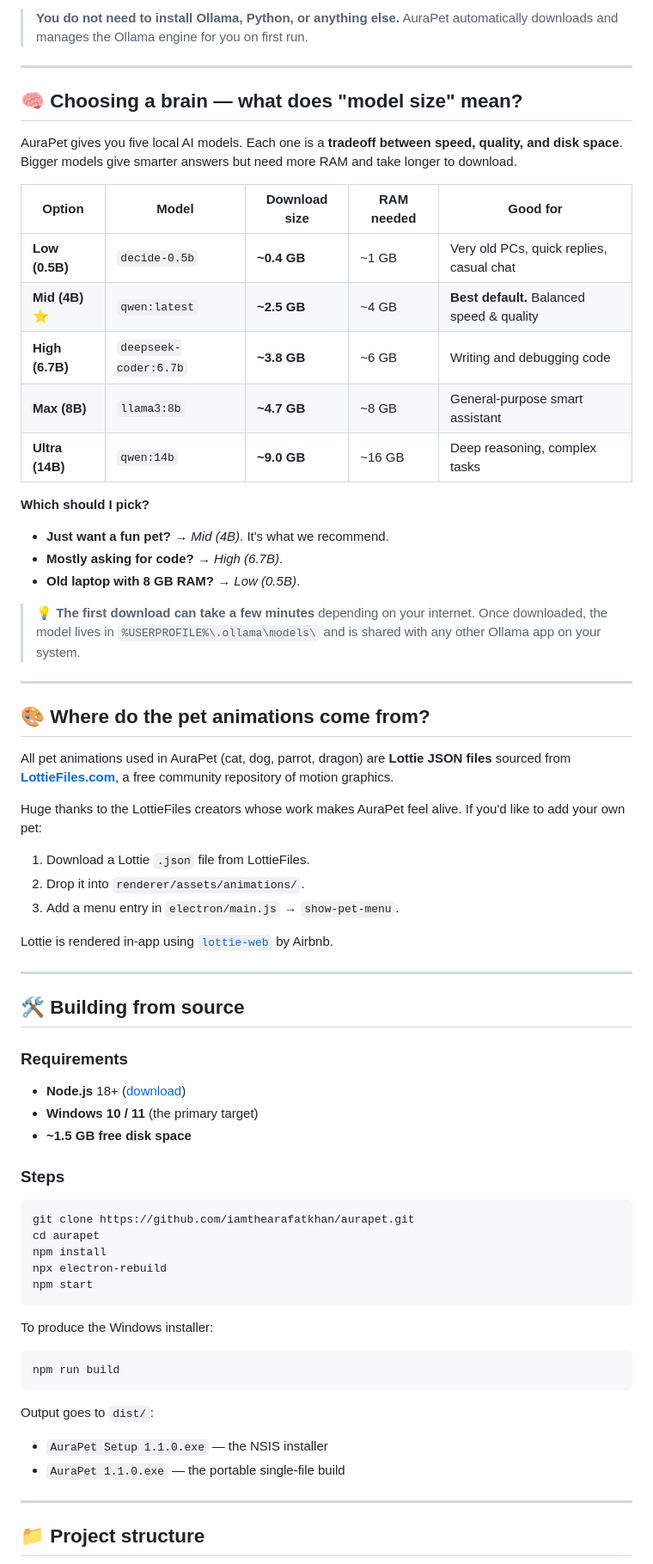
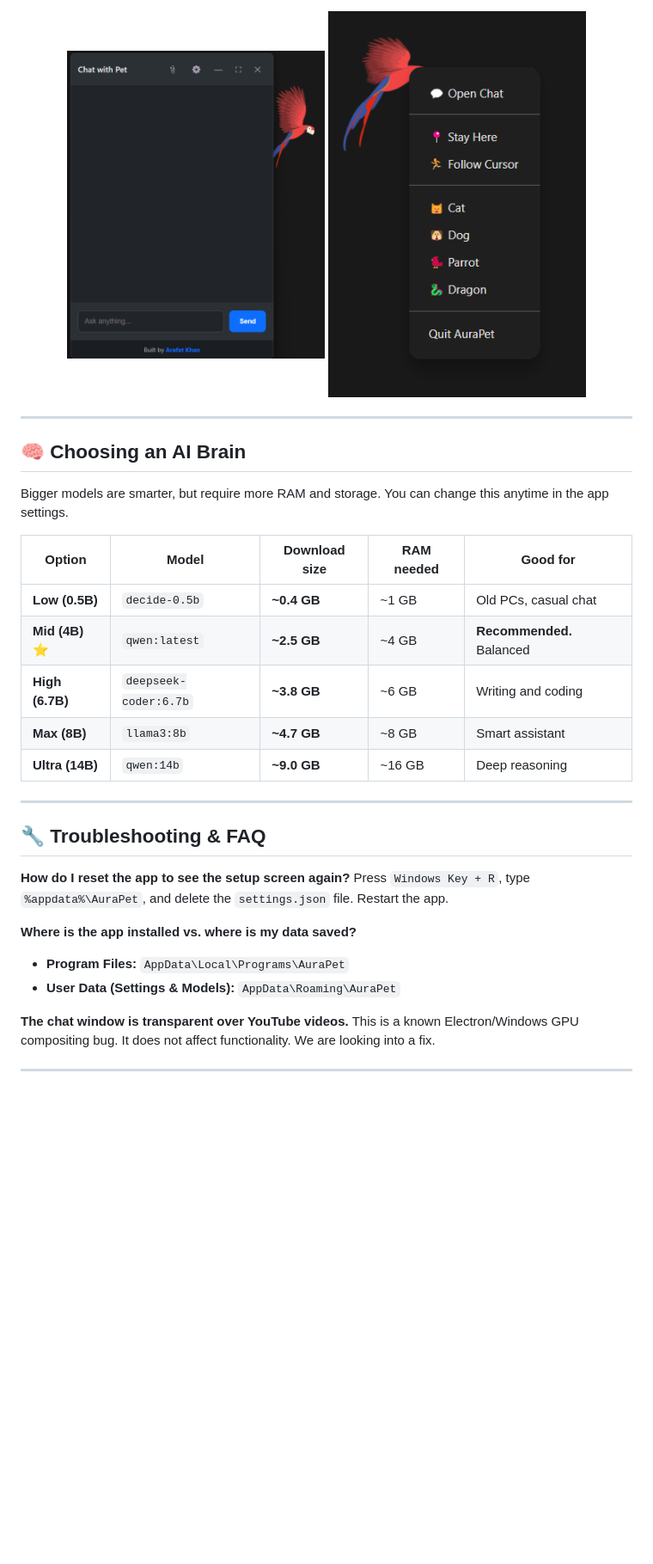
Before and after one commit to iamthearafatkhan/aurapet, a Markdown page: README.md, the part around one of its changes. Shown at 86% size. GitHub-like rendering; blank space fills up the shorter version.

Commit message:
Revise README for version 1.4.0 updates
Updated the README to reflect changes in version 1.4.0, including installation instructions and model options.

````diff
--- a/README.md
+++ b/README.md
@@ -37,73 +49,36 @@ No accounts. No cloud. No API keys. Everything runs on your computer.
 
-> **You do not need to install Ollama, Python, or anything else.**
-> AuraPet automatically downloads and manages the Ollama engine for you on first run.
+<div align="center">
+  <img src="docs/assets/chatbox.png" width="300" alt="Chat Interface">
+  <img src="docs/assets/option.png" width="300" alt="Right-Click Menu">
+</div>
 
 ---
 
-## 🧠 Choosing a brain — what does "model size" mean?
+## 🧠 Choosing an AI Brain
 
-AuraPet gives you five local AI models. Each one is a **tradeoff between speed, quality, and disk space**. Bigger models give smarter answers but need more RAM and take longer to download.
+Bigger models are smarter, but require more RAM and storage. You can change this anytime in the app settings.
 
 | Option | Model | Download size | RAM needed | Good for |
 |---|---|---|---|---|
-| **Low (0.5B)** | `decide-0.5b` | **~0.4 GB** | ~1 GB | Very old PCs, quick replies, casual chat |
-| **Mid (4B)** ⭐ | `qwen:latest` | **~2.5 GB** | ~4 GB | **Best default.** Balanced speed & quality |
-| **High (6.7B)** | `deepseek-coder:6.7b` | **~3.8 GB** | ~6 GB | Writing and debugging code |
-| **Max (8B)** | `llama3:8b` | **~4.7 GB** | ~8 GB | General-purpose smart assistant |
-| **Ultra (14B)** | `qwen:14b` | **~9.0 GB** | ~16 GB | Deep reasoning, complex tasks |
-
-**Which should I pick?**
-- **Just want a fun pet?** → *Mid (4B)*. It's what we recommend.
-- **Mostly asking for code?** → *High (6.7B)*.
-- **Old laptop with 8 GB RAM?** → *Low (0.5B)*.
-
-> 💡 **The first download can take a few minutes** depending on your internet. Once downloaded, the model lives in `%USERPROFILE%\.ollama\models\` and is shared with any other Ollama app on your system.
+| **Low (0.5B)** | `decide-0.5b` | **~0.4 GB** | ~1 GB | Old PCs, casual chat |
+| **Mid (4B)** ⭐ | `qwen:latest` | **~2.5 GB** | ~4 GB | **Recommended.** Balanced |
+| **High (6.7B)** | `deepseek-coder:6.7b` | **~3.8 GB** | ~6 GB | Writing and coding |
+| **Max (8B)** | `llama3:8b` | **~4.7 GB** | ~8 GB | Smart assistant |
+| **Ultra (14B)** | `qwen:14b` | **~9.0 GB** | ~16 GB | Deep reasoning |
 
 ---
 
-## 🎨 Where do the pet animations come from?
+## 🔧 Troubleshooting & FAQ
 
-All pet animations used in AuraPet (cat, dog, parrot, dragon) are **Lottie JSON files** sourced from [**LottieFiles.com**](https://lottiefiles.com/), a free community repository of motion graphics.
+**How do I reset the app to see the setup screen again?**
+Press `Windows Key + R`, type `%appdata%\AuraPet`, and delete the `settings.json` file. Restart the app.
 
-Huge thanks to the LottieFiles creators whose work makes AuraPet feel alive. If you'd like to add your own pet:
+**Where is the app installed vs. where is my data saved?**
+- **Program Files:** `AppData\Local\Programs\AuraPet`
+- **User Data (Settings & Models):** `AppData\Roaming\AuraPet`
 
-1. Download a Lottie `.json` file from LottieFiles.
-2. Drop it into `renderer/assets/animations/`.
-3. Add a menu entry in `electron/main.js` → `show-pet-menu`.
-
-Lottie is rendered in-app using [`lottie-web`](https://github.com/airbnb/lottie-web) by Airbnb.
+**The chat window is transparent over YouTube videos.**
+This is a known Electron/Windows GPU compositing bug. It does not affect functionality. We are looking into a fix.
 
 ---
 
-## 🛠️ Building from source
-
-### Requirements
-- **Node.js** 18+ ([download](https://nodejs.org/))
-- **Windows 10 / 11** (the primary target)
-- **~1.5 GB free disk space**
-
-### Steps
-
-```bash
-git clone https://github.com/iamthearafatkhan/aurapet.git
-cd aurapet
-npm install
-npx electron-rebuild
-npm start
-```
-
-To produce the Windows installer:
-
-```bash
-npm run build
-```
-
-Output goes to `dist/`:
-
-- `AuraPet Setup 1.1.0.exe` — the NSIS installer
-- `AuraPet 1.1.0.exe` — the portable single-file build
-
----
-
-## 📁 Project structure
-
````
Also changed, not shown: other parts of README.md (+37 -85 lines).
